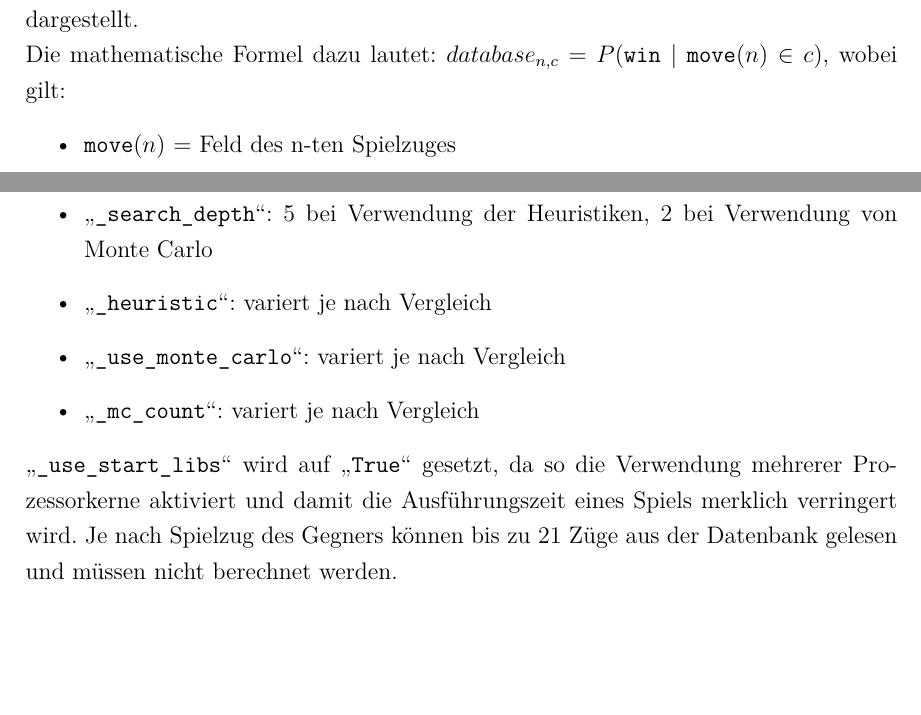
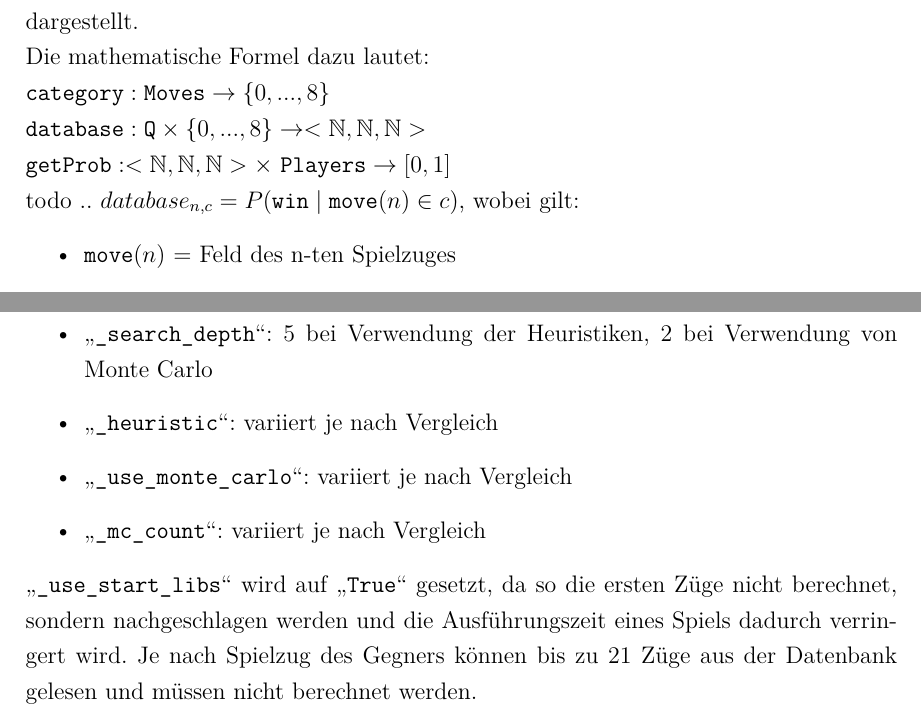
Before and after one commit to pm1997/othello, a LaTeX document (Paper/Bericht/Othello.tex, which reads Paper/Bericht/evaluierung.tex, Paper/Bericht/implementierung.tex): two parts of pages 44 and 73 of 98, joined at a grey line, cut so that both start at the same text, the shorter picture padded with empty space. The pictures show the PDF file Paper/Bericht/Othello.pdf that the author committed with the source.

Commit message:
minor changes

```diff
--- a/Paper/Bericht/evaluierung.tex
+++ b/Paper/Bericht/evaluierung.tex
@@ -130,11 +130,11 @@ Dabei werden die Parameter wie folgt festgesetzt:
 \begin{itemize}
 \item \code{\_use\_start\_libs}: $\mathtt{True}$
 \item \code{\_search\_depth}: $5$ bei Verwendung der Heuristiken, $2$ bei Verwendung von Monte Carlo
-\item \code{\_heuristic}: variert je nach Vergleich
-\item \code{\_use\_monte\_carlo}: variert je nach Vergleich
-\item \code{\_mc\_count}: variert je nach Vergleich
+\item \code{\_heuristic}: variiert je nach Vergleich
+\item \code{\_use\_monte\_carlo}: variiert je nach Vergleich
+\item \code{\_mc\_count}: variiert je nach Vergleich
 \end{itemize}
-\code{\_use\_start\_libs} wird auf \code{True} gesetzt, da so die Verwendung mehrerer Prozessorkerne aktiviert und damit die Ausführungszeit eines Spiels merklich verringert wird. Je nach Spielzug des Gegners können bis zu 21 Züge aus der Datenbank  gelesen und müssen nicht berechnet werden.
+\code{\_use\_start\_libs} wird auf \code{True} gesetzt, da so die ersten Züge nicht berechnet, sondern nachgeschlagen werden und die Ausführungszeit eines Spiels dadurch verringert wird. Je nach Spielzug des Gegners können bis zu 21 Züge aus der Datenbank  gelesen und müssen nicht berechnet werden.
 \\\code{\_heuristic} wurde jeweils gemäß der Tabelle \ref{tbl:cmp-agents} variiert, damit ein Vergleich der Heuristiken möglich ist. Bei der Verwendung einer Heuristik werden die Optionen die sich hinter den Parametern \code{\_use\_monte\_carlo} und \code{\_mc\_count} verbergen deaktiviert, \code{\_use\_monte\_carlo} wird dazu auf \mxZitat{False} gesetzt.
 Die ermittelte Suchtiefe (\code{\_search\_depth}) beträgt in diesem Fall \mxZitat{5}. Bei höheren Suchtiefen wird das Berechnungszeitlimit von fünf Minuten überschritten.
 \vspace{0.5cm}
--- a/Paper/Bericht/implementierung.tex
+++ b/Paper/Bericht/implementierung.tex
@@ -170,11 +170,15 @@ Das Spielfeld ist symmetrisch zum Mittelpunkt aufgebaut. Dies bedeutet, dass Zü
 \\\mxPicture{10cm}{symmetrie}{Symmetrie des Spielfeldes}{Symmetrie des Spielfeldes}{fig:sym1}{}
 \\Die Datenbank besteht aus 60 Zeilen und neun Spalten. Die dreidimensionale Struktur wird zweidimensional dargestellt. Die neun Spalten stellen o.g. Feldkategorien (\mxZitat{0} bis \mxZitat{8} ohne \mxZitat{X}) dar. Die c-te Spalte in der n-ten Zeile stellt die Gewinnwahrscheinlichkeiten des Spieles dar, gegeben, dass im n-ten Spielzug ein Feld der Feldkategorie c gespielt wird. Die genaue Zuordnung der Spielkategorien sind in der Abbildung \ref{fig:sym1} dargestellt.
 \\Die mathematische Formel dazu lautet:
+\\$\mathtt{category}: \mathtt{Moves} \rightarrow \{0,...,8\}$
+\\$\mathtt{database}: \mathtt{Q} \times \{0,...,8\} \rightarrow < \mathbb{N} ,\mathbb{N} ,\mathbb{N}>$
+\\$\mathtt{getProb}: < \mathbb{N} ,\mathbb{N} ,\mathbb{N}> \times\ \mathtt{Players} \rightarrow [0,1]$
+\\todo ..
 $database_{n,c} = P( \mathtt{win} \mid \mathtt{move}(n) \in c)$, wobei gilt:
 \begin{itemize}
 \item $\mathtt{move}(n)$ = Feld des n-ten Spielzuges
 \item $\mathtt{Moves}$ = Menge aller möglichen Spielfeldpositionen (Paare $\langle x ,y \rangle$)
-\item $\mathtt{c} \subset (\mathtt{Moves} \ \{\langle d,4 \rangle\,\langle e,4 \rangle\,\langle d,5 \rangle\,\langle e,5 \rangle\} )$ : $c$ ist eine echte Teilmenge der Spielfelder außer die Zentrumsfelder (Kategorie \mxZitat{X})
+\item $\mathtt{c} \subset (\mathtt{Moves} \setminus \{\langle d,4 \rangle\,\langle e,4 \rangle\,\langle d,5 \rangle\,\langle e,5 \rangle\} )$ : $c$ ist eine echte Teilmenge der Spielfelder außer die Zentrumsfelder (Kategorie \mxZitat{X})
 \end{itemize}
 Jede Zelle in dieser Tabelle enthält ein Tripel der Form \\$( \mathtt{won\_games\_player\_1}, \mathtt{won\_games\_player\_2}, \mathtt{total\_played\_games})$.
 \\Die erste Komponente stellt die Anzahl der gewonnenen Spiele des ersten Spielers dar, die zweite Komponente speichert die Anzahl der Spiele, welche der zweite Spieler gewonnen hat und die dritte Komponente gibt die Gesamtanzahl der gespielten Spiele dieser Spielkategorie an. Die genaue Funktionsweise wird in Abschnitt \nameref{para:train1} erklärt.
```
Also changed, not shown: Paper/Bericht/Othello.pdf, Paper/Bericht/evaluierung.tex (4 more changed lines).
